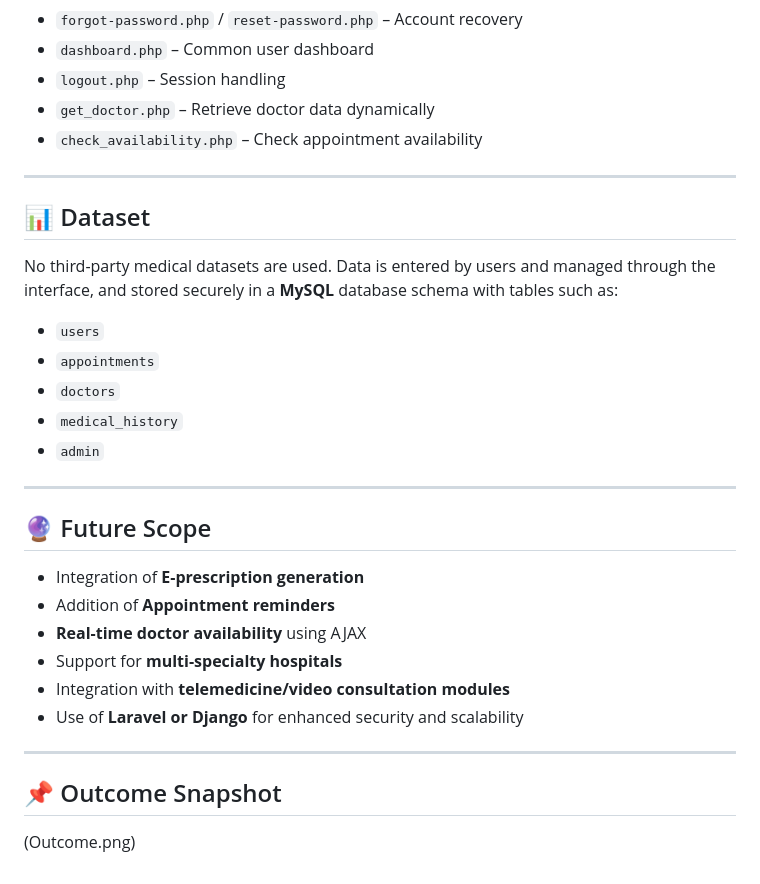
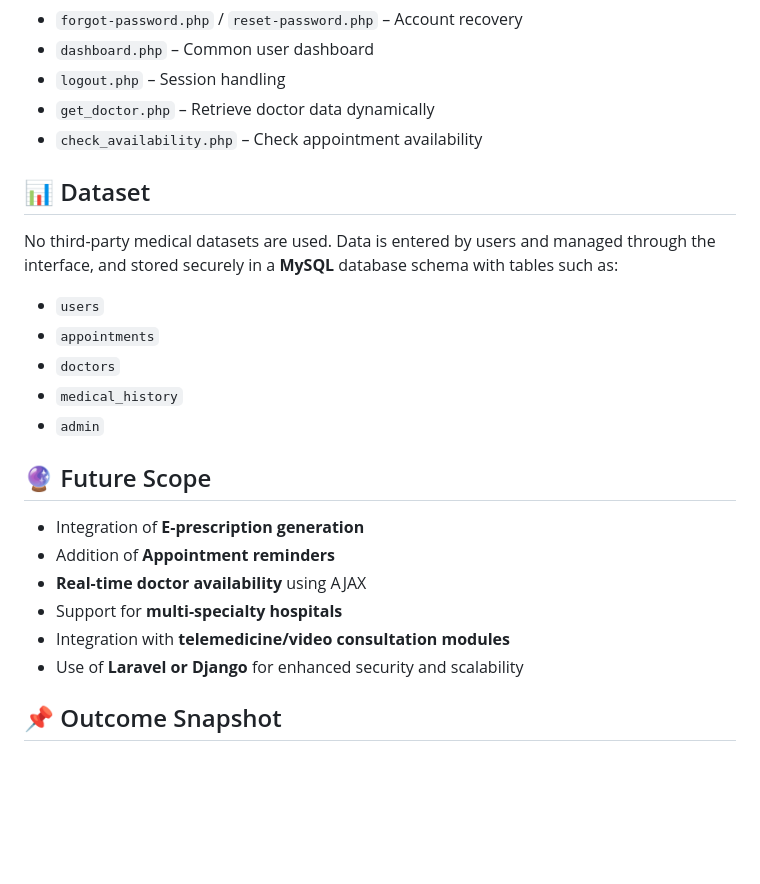
Before and after one commit to NiharikaMysorePrakasha/hms, a Markdown page: README.md, the part around one of its changes. Drawn GitHub-style; blank space fills up the shorter version.

```diff
--- a/README.md
+++ b/README.md
@@ -66,8 +60,6 @@ The core PHP files used in the project are:
 - `get_doctor.php` – Retrieve doctor data dynamically
 - `check_availability.php` – Check appointment availability
 
----
-
 ## 📊 Dataset
 
 No third-party medical datasets are used. Data is entered by users and managed through the interface, and stored securely in a **MySQL** database schema with tables such as:
@@ -78,8 +70,6 @@ No third-party medical datasets are used. Data is entered by users and managed t
 - `medical_history`
 - `admin`
 
----
-
 ## 🔮 Future Scope
 
 - Integration of **E-prescription generation**
@@ -89,8 +79,4 @@ No third-party medical datasets are used. Data is entered by users and managed t
 - Integration with **telemedicine/video consultation modules**
 - Use of **Laravel or Django** for enhanced security and scalability
 
----
-
 ## 📌 Outcome Snapshot
-
-(Outcome.png)
```
Also changed, not shown: other parts of README.md (+0 -6 lines).
